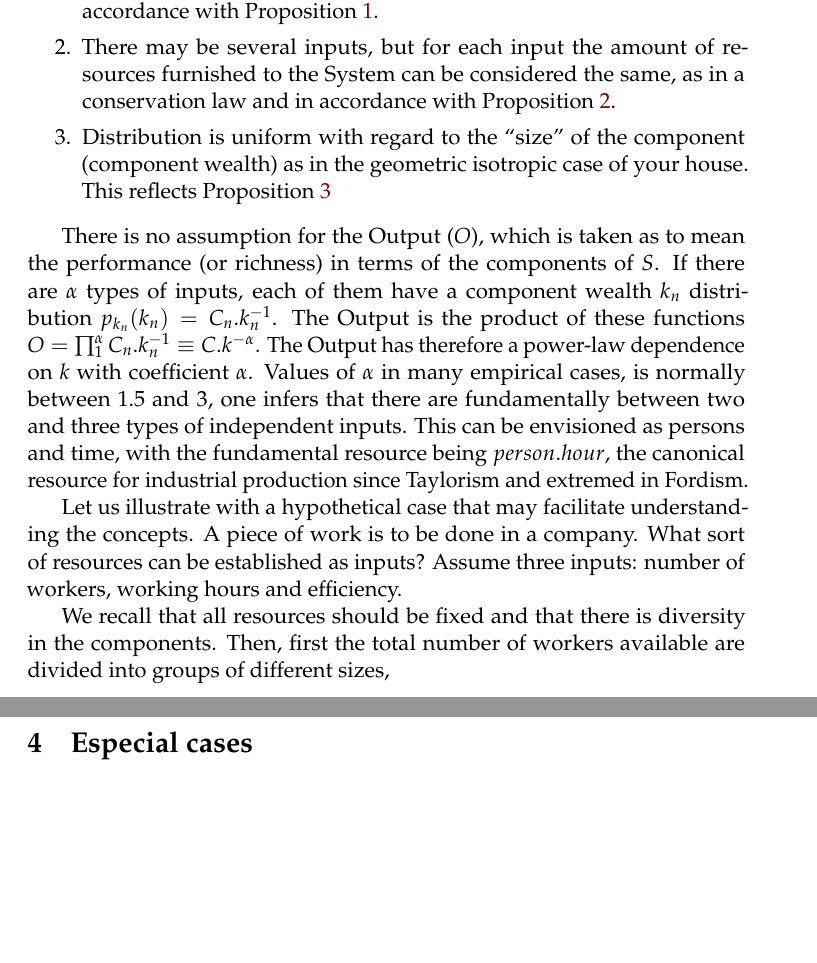
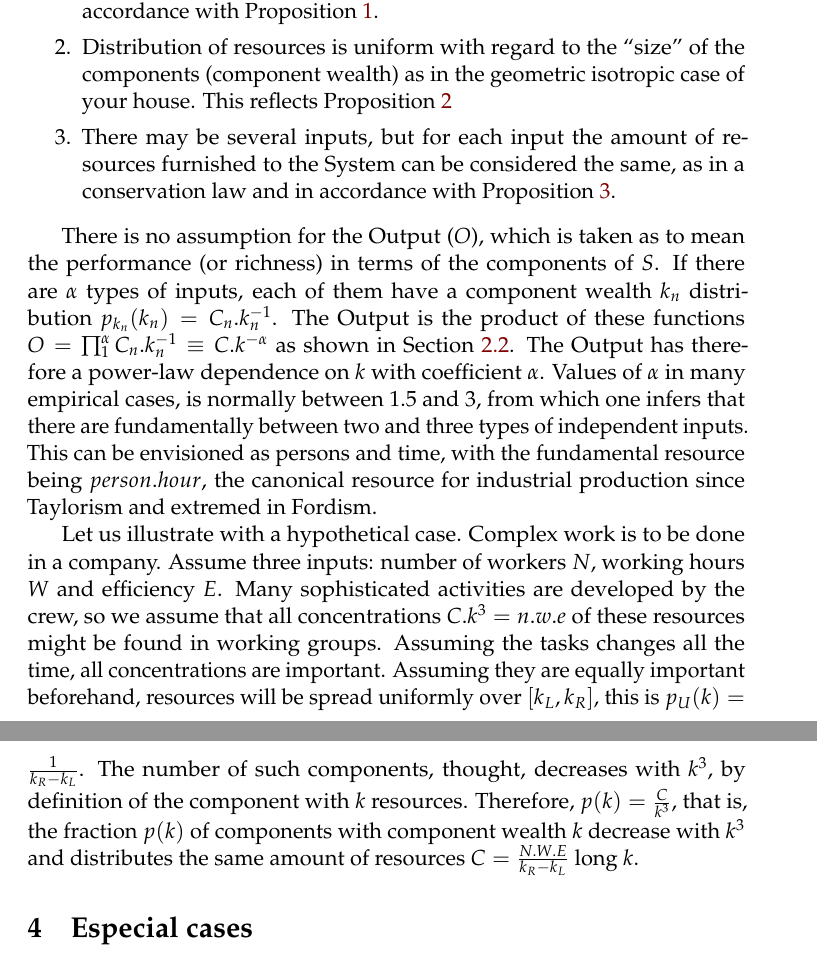
Before and after one commit to ttm/ubiquitousInequality, a LaTeX paper (essay.tex): two parts of pages 7 and 8 of 11, joined at a grey line, cut so that both start at the same text, the shorter picture padded with empty space. Compiled offline with pdfLaTeX.

Commit message:
terminada primeira versao de workers in a factory

```diff
--- a/essay.tex
+++ b/essay.tex
@@ -518,10 +518,10 @@ The following assumptions are established:
 \begin{enumerate}
 	\item $S$ is made of a number of components that are not all equal among themselves.
 That is to say, there is diversity in the components, in accordance with Proposition~\ref{prop:0}.
+\item Distribution of resources is uniform with regard to the ``size'' of the components (component wealth) as in the geometric isotropic case of your house.
+This reflects Proposition~\ref{prop:2}
 \item There may be several inputs, but for each input the amount of resources furnished to the System can be considered the same,
 as in a conservation law and in accordance with Proposition~\ref{prop:1}.
-\item Distribution is uniform with regard to the ``size'' of the component (component wealth) as in the geometric isotropic case of your house.
-This reflects Proposition~\ref{prop:2}
 \end{enumerate}
 
 There is no assumption for the Output ($O$), which is taken as to mean the performance (or richness) in terms of the components of $S$.
@@ -530,11 +530,12 @@ each of them have a component wealth $k_n$ distribution
 $p_{k_n}(k_n)=C_n.k_n^{-1}$.
 The Output is the product of these functions
 %O = (R1*R2*… RN)/tN since a given input can be written as Ri/t.
-$O = \prod_1^{\alpha} C_n.k_n^{-1}\equiv C.k^{-\alpha}$.
+$O = \prod_1^{\alpha} C_n.k_n^{-1}\equiv C.k^{-\alpha}$
+as shown in Section~\ref{sec:phen}.
 The Output has therefore a power-law dependence on $k$ with coefficient $\alpha$.
 Values of $\alpha$ in many empirical cases,
 is normally between $1.5$ and $3$,
-one infers that there are
+from which one infers that there are
 fundamentally between two and three types
 of independent inputs.
 This can be envisioned as persons and
@@ -543,24 +544,26 @@ $person . hour$, the canonical resource for
 industrial production since Taylorism
 and extremed in Fordism.
 
-Let us illustrate with a hypothetical case that may
-facilitate understanding the concepts.
-A piece of work is to be done in a company.
-What sort of resources can be established as inputs?
+Let us illustrate with a hypothetical case.
+Complex work is to be done in a company.
 Assume three inputs:
-number of workers, working hours and efficiency.
-
-
-We recall that all resources should be fixed and that there is diversity in the components.
-Then, first the total number of workers available are divided into groups of different sizes,
-
-
-
-%Continuar exemplo ????
-%
-%Falta resumir a literatura que mostra coeficiente entre 1.5 e 3. Mencionar casos em que é maior que 3.
-%Incluir exemplos em que a distribuição uniforme se dá, mesmo que sejam empíricos. Lembro que você tinha isso para lista de e-mails, e acho que outros exemplos com maior apelo para a física precisariam ser incluídos.
-
+number of workers $N$, working hours $W$
+and efficiency $E$.
+Many sophisticated activities are developed by the crew,
+so we assume that all concentrations $C.k^3=n.w.e$
+of these resources might be found in working groups.
+Assuming the tasks changes all the time,
+all concentrations are important.
+Assuming they are equally important beforehand,
+resources will be spread uniformly over $[k_L,k_R]$,
+this is $p_U(k)=\frac{1}{k_R-k_L}$.
+The number of such components, thought,
+decreases with $k^3$, by definition of the component
+with $k$ resources.
+Therefore, $p(k)=\frac{C}{k^3}$, that is,
+the fraction $p(k)$ of components with component wealth $k$
+decrease with $k^3$ and distributes the same
+amount of resources $C=\frac{N.W.E}{k_R-k_L}$ long $k$.
 
 \section{Especial cases}
 The consequences of the
```
Also changed, not shown: essay.pdf, essay.tex (18 more changed lines).
